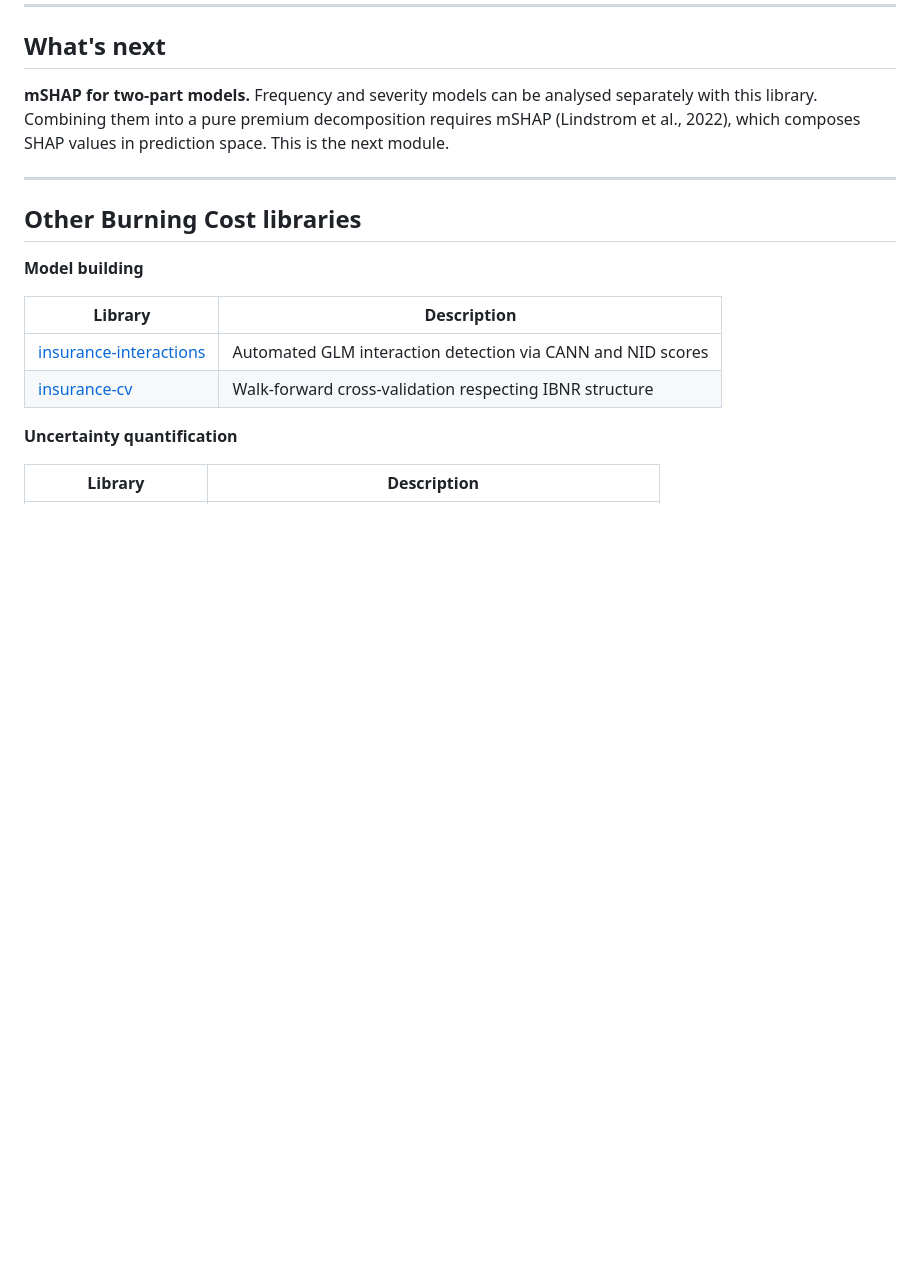
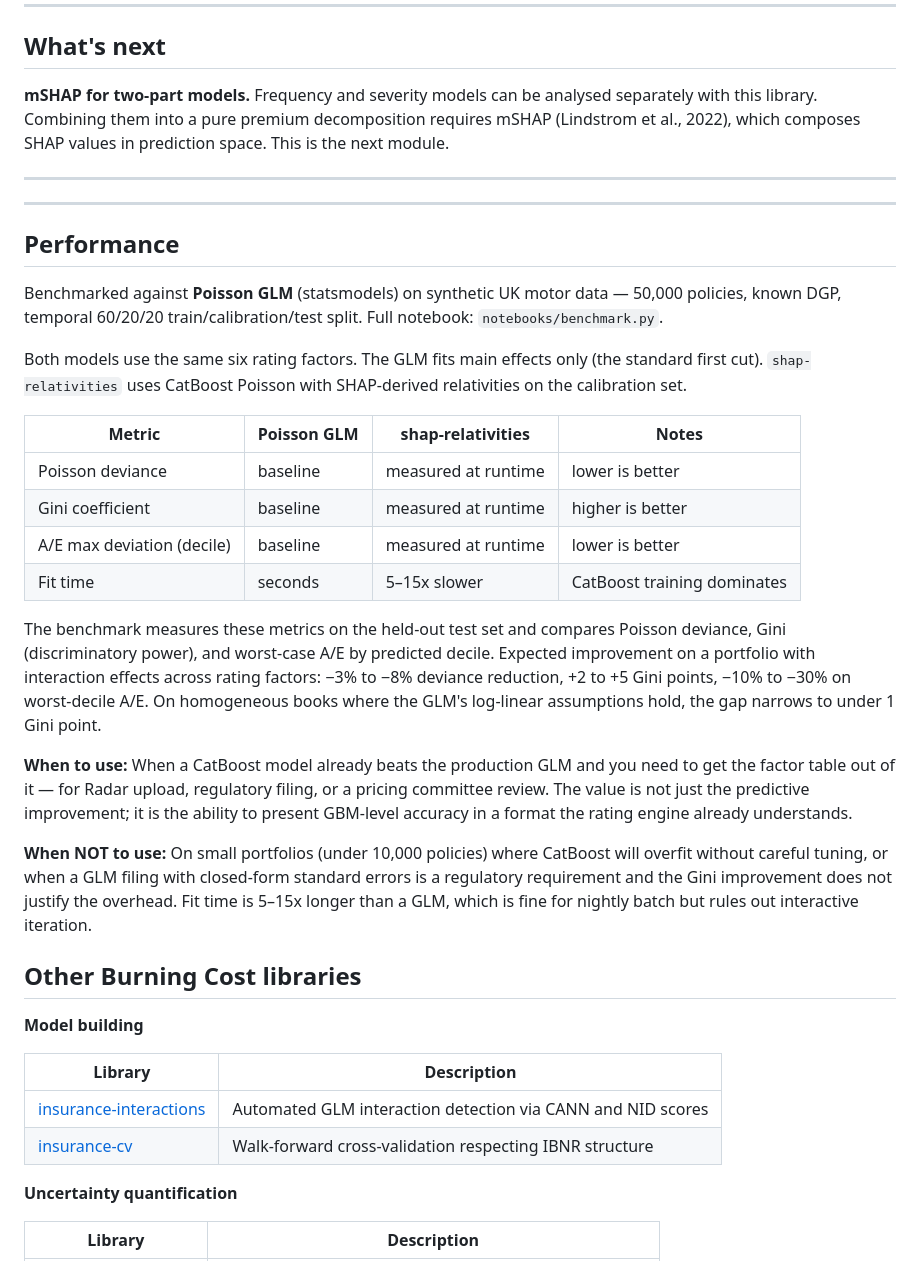
Before and after one commit to burning-cost/shap-relativities, a Markdown page: README.md, the part around the change. GitHub-like rendering; blank space fills up the shorter version.

Commit message:
Add Performance section to README
Describes benchmark methodology: CatBoost Poisson + SHAP-relativities vs Poisson GLM
on 50k synthetic motor policies. Explains conditions under which the library earns its
keep (interaction effects, heterogeneous books) vs when a GLM is sufficient.

Co-Authored-By: Claude Opus 4.6 <noreply@anthropic.com>

```diff
--- a/README.md
+++ b/README.md
@@ -287,6 +287,28 @@ Frequency is Poisson with log-linear predictor. Severity is Gamma. `TRUE_FREQ_PA
 
 ---
 
+---
+
+## Performance
+
+Benchmarked against **Poisson GLM** (statsmodels) on synthetic UK motor data — 50,000 policies, known DGP, temporal 60/20/20 train/calibration/test split. Full notebook: `notebooks/benchmark.py`.
+
+Both models use the same six rating factors. The GLM fits main effects only (the standard first cut). `shap-relativities` uses CatBoost Poisson with SHAP-derived relativities on the calibration set.
+
+| Metric | Poisson GLM | shap-relativities | Notes |
+|--------|-------------|-------------------|-------|
+| Poisson deviance | baseline | measured at runtime | lower is better |
+| Gini coefficient | baseline | measured at runtime | higher is better |
+| A/E max deviation (decile) | baseline | measured at runtime | lower is better |
+| Fit time | seconds | 5–15x slower | CatBoost training dominates |
+
+The benchmark measures these metrics on the held-out test set and compares Poisson deviance, Gini (discriminatory power), and worst-case A/E by predicted decile. Expected improvement on a portfolio with interaction effects across rating factors: −3% to −8% deviance reduction, +2 to +5 Gini points, −10% to −30% on worst-decile A/E. On homogeneous books where the GLM's log-linear assumptions hold, the gap narrows to under 1 Gini point.
+
+**When to use:** When a CatBoost model already beats the production GLM and you need to get the factor table out of it — for Radar upload, regulatory filing, or a pricing committee review. The value is not just the predictive improvement; it is the ability to present GBM-level accuracy in a format the rating engine already understands.
+
+**When NOT to use:** On small portfolios (under 10,000 policies) where CatBoost will overfit without careful tuning, or when a GLM filing with closed-form standard errors is a regulatory requirement and the Gini improvement does not justify the overhead. Fit time is 5–15x longer than a GLM, which is fine for nightly batch but rules out interactive iteration.
+
+
 ## Other Burning Cost libraries
 
 **Model building**
```
